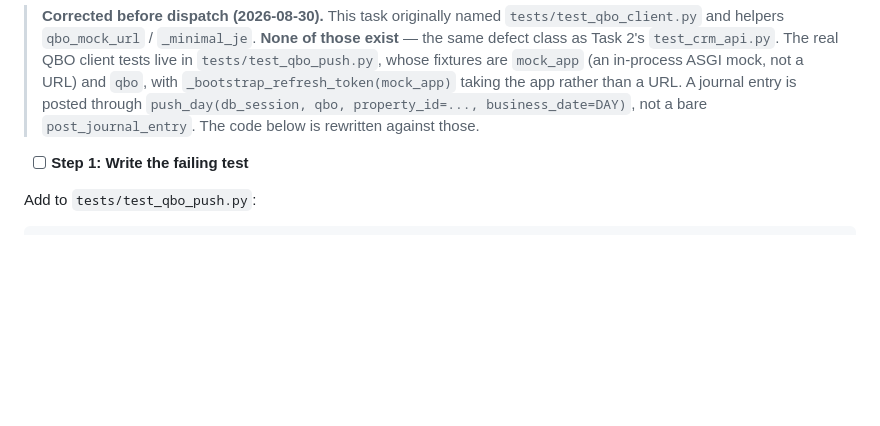
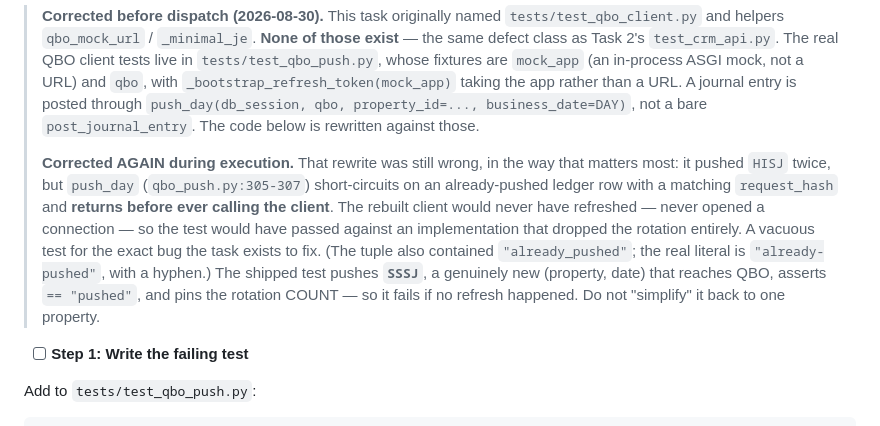
Before and after one commit to csharp36/open-hospitality, a Markdown page: docs/plans/2026-08-30-oh17-per-tenant-integration-config-backend.md, the part around the change. Rendered like a GitHub page; blank space fills up the shorter version.

Commit message:
docs(oh17): record that task 4's rewritten test was still vacuous
push_day short-circuits on an already-pushed row before calling the client, so
pushing the same property twice never exercised a refresh — the test would have
passed against code that dropped rotation entirely. Caught by the implementer,
who then reproduced the real invalid_grant bug as TDD evidence.

Co-Authored-By: Claude Opus 5 (1M context) <noreply@anthropic.com>
Claude-Session: https://claude.ai/code/session_01Av3Y64FpaeNknN5hUr3sZ8

```diff
--- a/docs/plans/2026-08-30-oh17-per-tenant-integration-config-backend.md
+++ b/docs/plans/2026-08-30-oh17-per-tenant-integration-config-backend.md
@@ -978,6 +978,19 @@ git commit -m "feat(oh17): the provider registry and credential lookup"
 > journal entry is posted through `push_day(db_session, qbo, property_id=...,
 > business_date=DAY)`, not a bare `post_journal_entry`. The code below is
 > rewritten against those.
+>
+> **Corrected AGAIN during execution.** That rewrite was still wrong, in the
+> way that matters most: it pushed `HISJ` twice, but `push_day`
+> (`qbo_push.py:305-307`) short-circuits on an already-pushed ledger row with a
+> matching `request_hash` and **returns before ever calling the client**. The
+> rebuilt client would never have refreshed — never opened a connection — so
+> the test would have passed against an implementation that dropped the
+> rotation entirely. A vacuous test for the exact bug the task exists to fix.
+> (The tuple also contained `"already_pushed"`; the real literal is
+> `"already-pushed"`, with a hyphen.) The shipped test pushes **`SSSJ`**, a
+> genuinely new (property, date) that reaches QBO, asserts `== "pushed"`, and
+> pins the rotation COUNT — so it fails if no refresh happened. Do not
+> "simplify" it back to one property.
 
 - [ ] **Step 1: Write the failing test**
 
```
